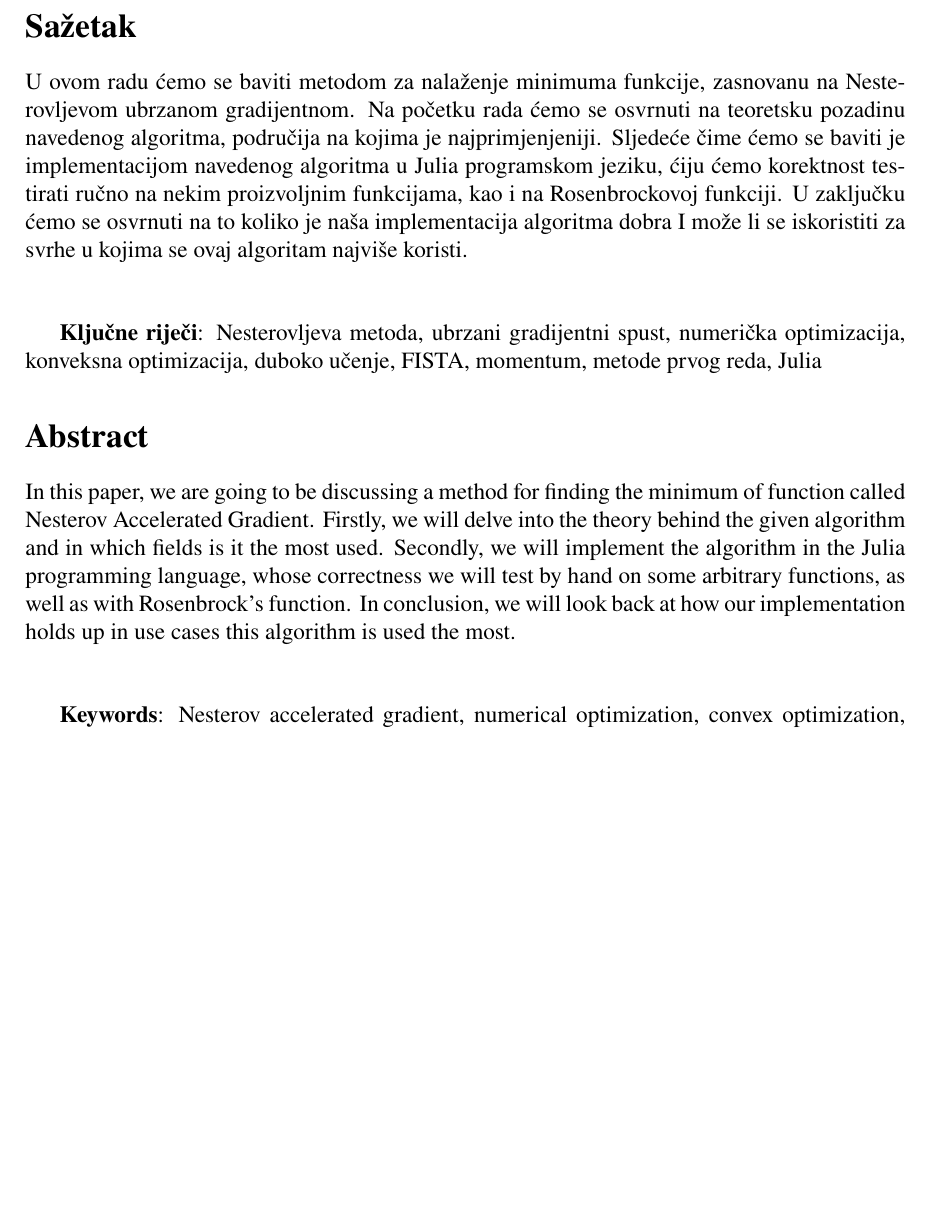
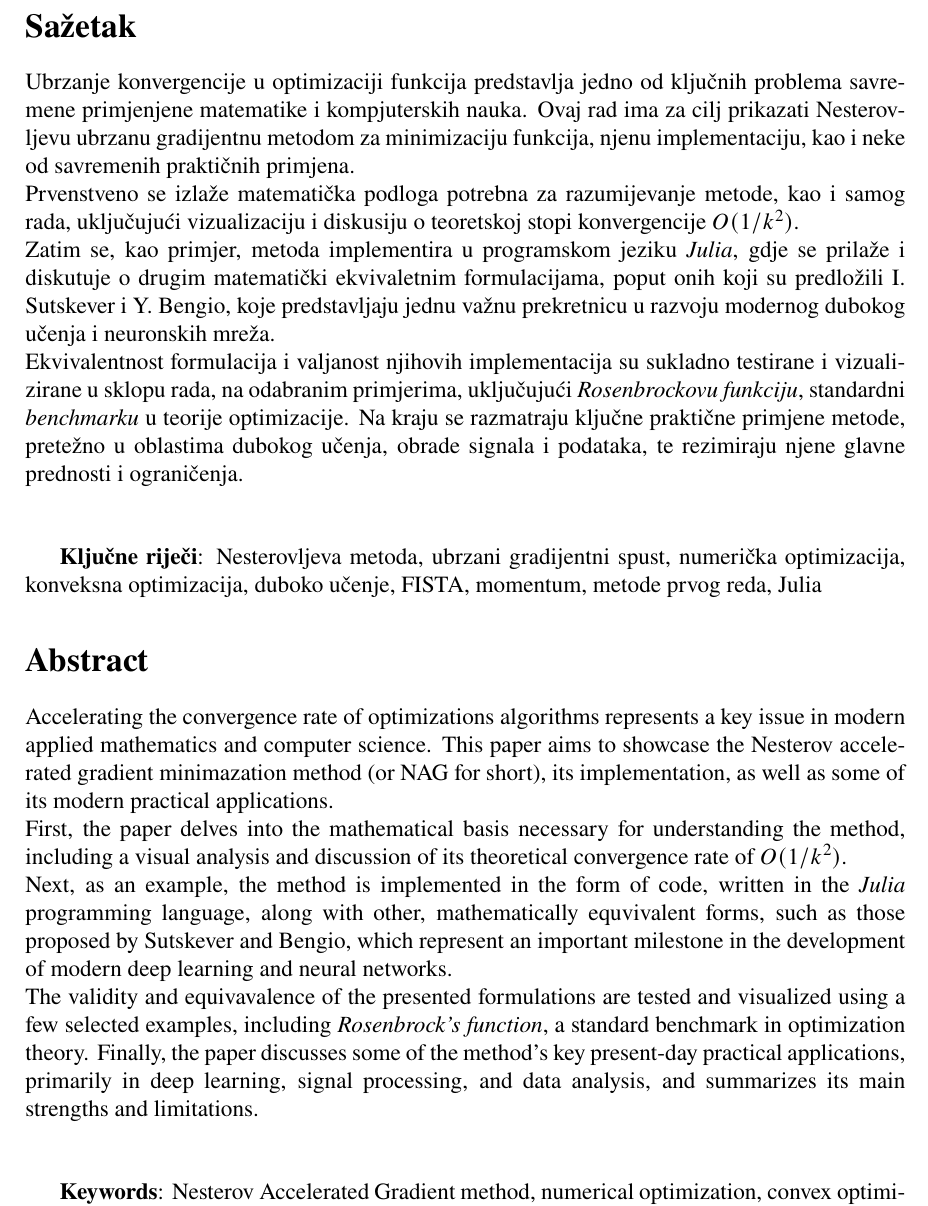
Before and after one commit to astaffz/nesterov-accelerated-gradient, a LaTeX book (paper/Seminarski_rad_NA_Mustafic_Ljutika.tex, which reads paper/CHAPTERS/abstract.tex): part of page 2 of 23, cut so that both start at the same text, the shorter picture padded with empty space. Compiled offline with pdfLaTeX.

Commit message:
Major28:17 abstract Nadopunjava abstract

```diff
--- a/paper/CHAPTERS/abstract.tex
+++ b/paper/CHAPTERS/abstract.tex
@@ -2,31 +2,37 @@
 
 \section*{Sažetak}
 
-U ovom radu ćemo se baviti metodom za nalaženje minimuma funkcije, zasnovanu na Nesterovljevom ubrzanom gradijentnom. Na početku rada ćemo se osvrnuti na teoretsku pozadinu navedenog algoritma, područija na kojima je najprimjenjeniji. Sljedeće čime ćemo se baviti je implementacijom navedenog algoritma u Julia programskom jeziku, ćiju ćemo korektnost testirati ručno na nekim proizvoljnim funkcijama, kao i na Rosenbrockovoj funkciji. U zaključku ćemo se osvrnuti na to koliko je naša implementacija algoritma dobra I može li se iskoristiti za svrhe u kojima se ovaj algoritam najviše koristi.
+Ubrzanje konvergencije u optimizaciji funkcija predstavlja jedno od ključnih problema savremene primjenjene matematike i kompjuterskih nauka.
+Ovaj rad ima za cilj prikazati Nesterovljevu ubrzanu gradijentnu metodom za minimizaciju funkcija, njenu implementaciju, kao i neke od savremenih praktičnih primjena.
 
-\iffalse
-    Ovo je \LaTeX\ predložak za izradu završnog rada prvog ciklusa studija, izrađen za potrebe studenata Elektrotehničkog fakulteta u Sarajevu. U radu se isprepliću dvije odvojene cjeline - sadržaj i forma. Sadržaj rada je baziran na idejama iz važećeg Pravilnika o strukturi i sadržaju doktorske disertacije i magistarskog rada na Elektrotehničkom fakultetu u Sarajevu (br. 04-1-673/11, dana 17.01.2011. godine), dok je forma rada definirana strukturom i načinom korištenja .tex fajlova.
-    U fajlu Zavrsni\_rad\_BSc\_Ime\_Prezime.tex oblikovane su osnovne stranice, a naredbom \textit{include} umeću se dodatne stranice i dodaju poglavlja.
+\noindent Prvenstveno se izlaže matematička podloga potrebna za razumijevanje metode, kao i samog rada, uključujući vizualizaciju i diskusiju o teoretskoj stopi konvergencije $O(1/k^2)$.
 
-    Osim \textit{Zavrsni\_rad\_BSc\_Ime\_Prezime.tex} fajla, koristi se još i: \textit{abstract.tex} (izdvojen fajl za sažetak na bosanskom i engleskom jeziku), \textit{postavka.tex} (izdvojen fajl za postavku rada), \textit{izjava.tex} (izdvojen fajl za izjavu o autentičnosti rada), \textit{poglavlje\_1.tex} (primjer jednog poglavlja),\textit{ prilog\_1.tex} (primjer jednog priloga) i \textit{literatura.bib} (bibliografski podaci).
+\noindent Zatim se, kao primjer, metoda implementira u programskom jeziku \textit{Julia}, gdje se prilaže i diskutuje o drugim matematički ekvivaletnim formulacijama, poput
+onih koji su predložili I. Sutskever i Y. Bengio, koje predstavljaju jednu važnu prekretnicu u razvoju modernog dubokog učenja i neuronskih mreža.
 
-    U sažetku je potrebno dati koncizan opis riješenih problema, metoda korištenih za njegovo (njihovo) rješavanje, dobivenih rezultata i zaključke. U sažetku se ne navode reference. Potrebno je voditi računa da se u sažetku ne daje uvod u rad, niti pregled poglavlja rada, već daje opis namjene rada do najviše 500 riječi.
-\fi
+\noindent Ekvivalentnost formulacija i valjanost njihovih implementacija su sukladno testirane i vizualizirane u sklopu rada, na odabranim primjerima, uključujući \textit{Rosenbrockovu funkciju}, standardni \textit{benchmarku} u teorije optimizacije.
+Na kraju se razmatraju ključne praktične primjene metode, pretežno u oblastima dubokog učenja, obrade signala i podataka, te rezimiraju njene glavne prednosti i ograničenja.
+
+
+
+
 \vspace{1cm}
 \textbf{Ključne riječi}: Nesterovljeva metoda, ubrzani gradijentni spust, numerička optimizacija, konveksna optimizacija, duboko učenje, FISTA, momentum, metode prvog reda, Julia
 
 
 \section*{Abstract}
 
-In this paper, we are going to be discussing a method for finding the minimum of function called Nesterov Accelerated Gradient. Firstly, we will delve into the theory behind the given algorithm and in which fields is it the most used. Secondly, we will implement the algorithm in the Julia programming language, whose correctness we will test by hand on some arbitrary functions, as well as with Rosenbrock’s function. In conclusion, we will look back at how our implementation holds up in use cases this algorithm is used the most.
+Accelerating the convergence rate of optimizations algorithms represents a key issue in modern applied mathematics and computer science.
+This paper aims to showcase the Nesterov accelerated gradient minimazation method (or NAG for short), its implementation, as well as some of its modern practical applications.
 
-\iffalse
-    This is a \LaTeX\ template for writing a bachelor's thesis, created for students of the Faculty of Electrical Engineering in Sarajevo. The work intertwines two separate parts - content and form. The content of the work is based on ideas from the current Regulations on the structure and content of doctoral dissertations and master's theses at the Faculty of Electrical Engineering in Sarajevo (no. 04-1-673/11, dated 17.01.2011), while the form of the work is defined by the structure and method of using .tex files.
-    In the file Zavrsni\_rad\_BSc\_Ime\_Prezime.tex, the basic pages are formatted, and additional pages and chapters are inserted using the \textit{include} command.
 
-    In addition to the \textit{Zavrsni\_rad\_BSc\_Ime\_Prezime.tex} file, the following are also used: \textit{abstract.tex} (separate file for summary in Bosnian and English), \textit{postavka.tex} (separate file for assignment), \textit{izjava.tex} (separate file for authenticity statement), \textit{poglavlje\_1.tex} (example of one chapter), \textit{prilog\_1.tex} (example of one appendix) and \textit{literatura.bib} (bibliographic data).
+\noindent First, the paper delves into the mathematical basis necessary for understanding the method, including a visual analysis and discussion of its theoretical convergence rate of $O(1/k^2)$.
 
-    The abstract should provide a concise description of the solved problems, methods used to solve them, obtained results and conclusions. References are not cited in the abstract. Care should be taken that the abstract does not provide an introduction to the work, nor an overview of the chapters of the work, but rather gives a description of the purpose of the work up to a maximum of 500 words.
-\fi
+\noindent Next, as an example, the method is implemented in the form of code, written in the \textit{Julia} programming language, along with other, mathematically equvivalent forms,
+such as those proposed by Sutskever and Bengio, which represent an important milestone in the development of modern deep learning and neural networks.
+
+\noindent The validity and equivavalence of the presented formulations are tested and visualized using a few selected examples, including \textit{Rosenbrock's function}, a standard benchmark in optimization theory.
+Finally, the paper discusses some of the method's key present-day practical applications, primarily in deep learning, signal processing, and data analysis, and summarizes its main strengths and limitations.
+
 \vspace{1cm}
-\textbf{Keywords}: Nesterov accelerated gradient, numerical optimization, convex optimization, deep learning, FISTA, momentum, first-order methods, Julia
+\textbf{Keywords}: Nesterov Accelerated Gradient method, numerical optimization, convex optimization, deep learning, FISTA, momentum, first-order methods, Julia
```
